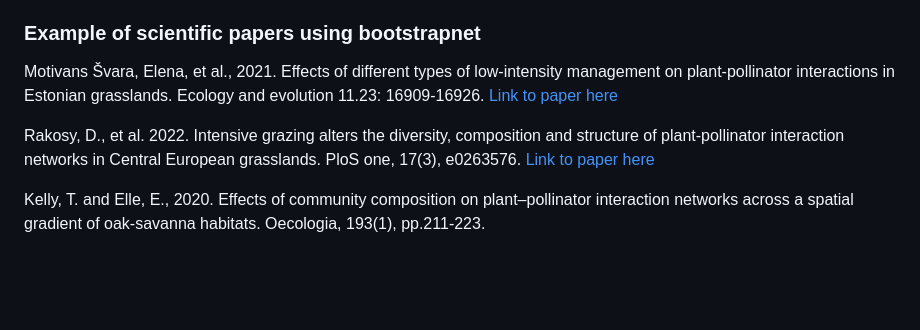
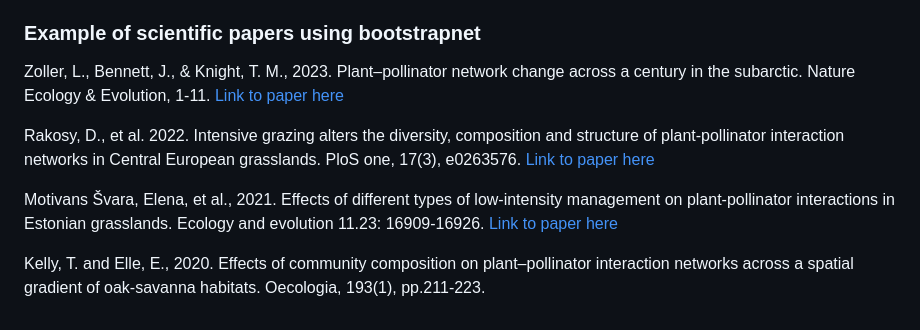
Before and after one commit to valentinitnelav/bootstrapnet, a Markdown page: README.md, the part around the change. GitHub-like rendering; blank space fills up the shorter version.

Commit message:
Add Leana's paper

```diff
--- a/README.md
+++ b/README.md
@@ -126,8 +126,10 @@ Releases of the package are constantly archived on Zenodo at this [link](https:/
 
 ### Example of scientific papers using bootstrapnet
 
-Motivans Švara, Elena, et al., 2021. Effects of different types of low‐intensity management on plant‐pollinator interactions in Estonian grasslands. Ecology and evolution 11.23: 16909-16926. [Link to paper here](https://onlinelibrary.wiley.com/doi/pdf/10.1002/ece3.8325)
+Zoller, L., Bennett, J., & Knight, T. M., 2023. Plant–pollinator network change across a century in the subarctic. Nature Ecology & Evolution, 1-11. [Link to paper here](file:///home/vs66tavy/Downloads/zoller%20et%20al.%202023.pdf)
 
 Rakosy, D., et al. 2022. Intensive grazing alters the diversity, composition and structure of plant-pollinator interaction networks in Central European grasslands. PloS one, 17(3), e0263576. [Link to paper here](https://journals.plos.org/plosone/article?id=10.1371/journal.pone.0263576)
 
+Motivans Švara, Elena, et al., 2021. Effects of different types of low‐intensity management on plant‐pollinator interactions in Estonian grasslands. Ecology and evolution 11.23: 16909-16926. [Link to paper here](https://onlinelibrary.wiley.com/doi/pdf/10.1002/ece3.8325)
+
 Kelly, T. and Elle, E., 2020. Effects of community composition on plant–pollinator interaction networks across a spatial gradient of oak-savanna habitats. Oecologia, 193(1), pp.211-223.
```
